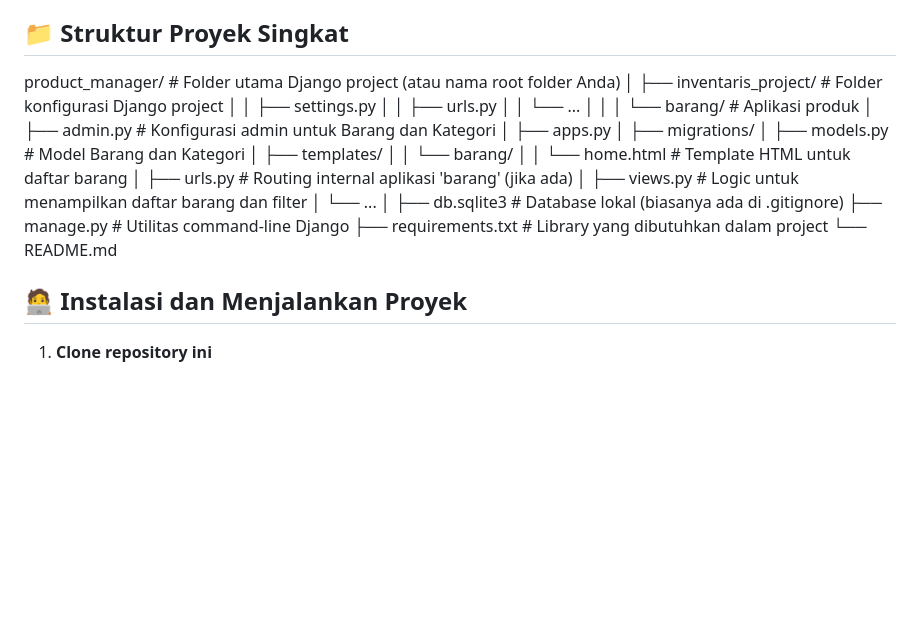
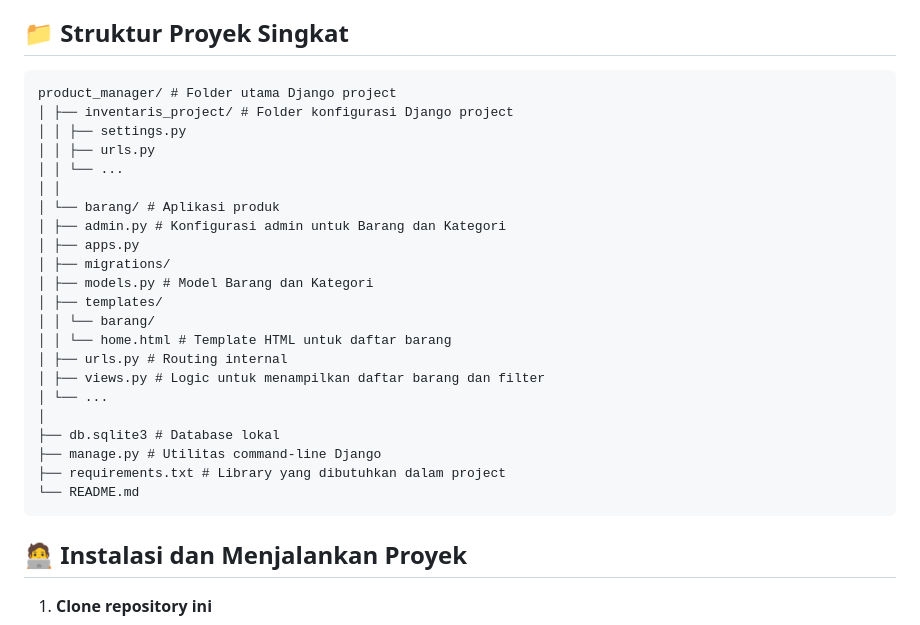
Before and after one commit to NaufalAqil18/inventaris_project, a Markdown page: readme.md, the part around the change. Drawn GitHub-style; blank space fills up the shorter version.

````diff
--- a/readme.md
+++ b/readme.md
@@ -25,7 +25,8 @@ Sistem inventaris produk sederhana menggunakan Django. Aplikasi ini memungkinkan
 
 ## 📁 Struktur Proyek Singkat
 
-product_manager/ # Folder utama Django project (atau nama root folder Anda)
+```
+product_manager/ # Folder utama Django project
 │ ├── inventaris_project/ # Folder konfigurasi Django project
 │ │ ├── settings.py
 │ │ ├── urls.py
@@ -39,14 +40,15 @@ product_manager/ # Folder utama Django project (atau nama root folder Anda)
 │ ├── templates/
 │ │ └── barang/
 │ │ └── home.html # Template HTML untuk daftar barang
-│ ├── urls.py # Routing internal aplikasi 'barang' (jika ada)
+│ ├── urls.py # Routing internal
 │ ├── views.py # Logic untuk menampilkan daftar barang dan filter
 │ └── ...
 │
-├── db.sqlite3 # Database lokal (biasanya ada di .gitignore)
+├── db.sqlite3 # Database lokal
 ├── manage.py # Utilitas command-line Django
 ├── requirements.txt # Library yang dibutuhkan dalam project
 └── README.md
+```
 
 ## 🧑‍💻 Instalasi dan Menjalankan Proyek
 
````
